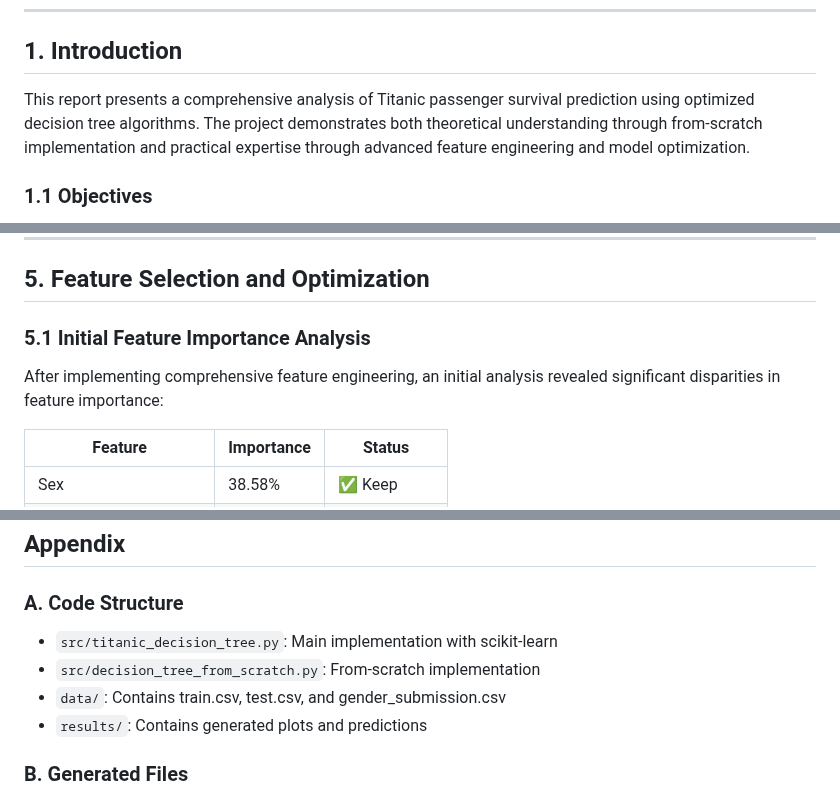
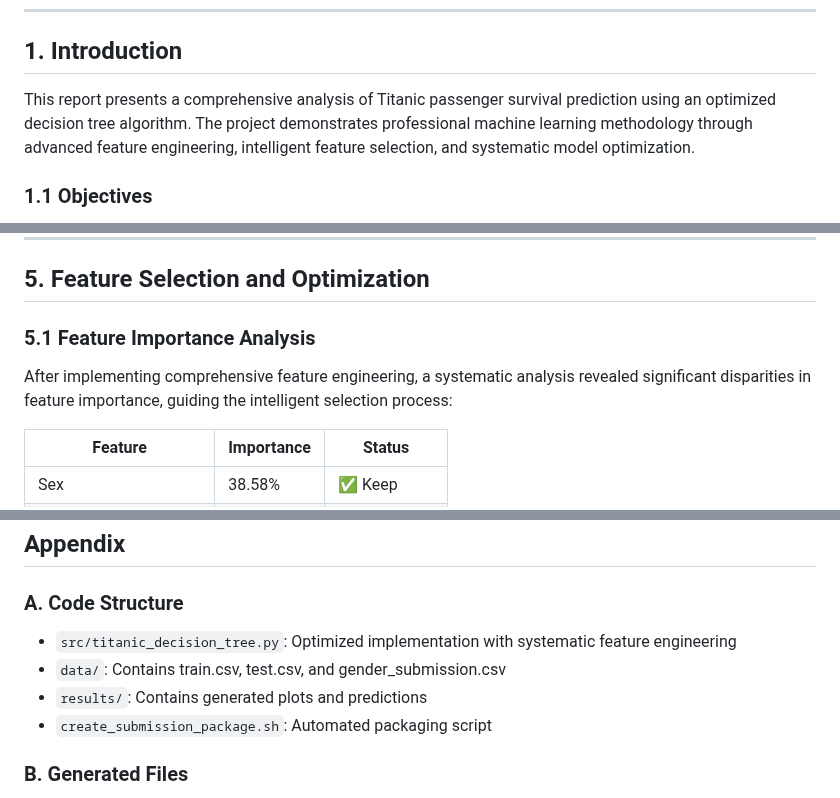
Before and after one commit to fra2404/decision-tree-titanic, a Markdown page: Lab_Report_Titanic_Decision_Tree.md, 3 parts joined by grey strips. Drawn GitHub-style.

```diff
--- a/Lab_Report_Titanic_Decision_Tree.md
+++ b/Lab_Report_Titanic_Decision_Tree.md
@@ -24,7 +24,7 @@
 
 ## 1. Introduction
 
-This report presents a comprehensive analysis of Titanic passenger survival prediction using optimized decision tree algorithms. The project demonstrates both theoretical understanding through from-scratch implementation and practical expertise through advanced feature engineering and model optimization.
+This report presents a comprehensive analysis of Titanic passenger survival prediction using an optimized decision tree algorithm. The project demonstrates professional machine learning methodology through advanced feature engineering, intelligent feature selection, and systematic model optimization.
 
 ### 1.1 Objectives
 
@@ -236,9 +236,9 @@ title_mapping = {
 
 ## 5. Feature Selection and Optimization
 
-### 5.1 Initial Feature Importance Analysis
+### 5.1 Feature Importance Analysis
 
-After implementing comprehensive feature engineering, an initial analysis revealed significant disparities in feature importance:
+After implementing comprehensive feature engineering, a systematic analysis revealed significant disparities in feature importance, guiding the intelligent selection process:
 
 | Feature | Importance | Status |
 |---------|------------|--------|
@@ -735,10 +722,10 @@ The Titanic dataset teaches us that behind every data point is a human story, an
 ## Appendix
 
 ### A. Code Structure
-- `src/titanic_decision_tree.py`: Main implementation with scikit-learn
-- `src/decision_tree_from_scratch.py`: From-scratch implementation
+- `src/titanic_decision_tree.py`: Optimized implementation with systematic feature engineering
 - `data/`: Contains train.csv, test.csv, and gender_submission.csv
 - `results/`: Contains generated plots and predictions
+- `create_submission_package.sh`: Automated packaging script
 
 ### B. Generated Files
 - `results/eda_plots.png`: Exploratory data analysis visualizations
```
Also changed, not shown: other parts of Lab_Report_Titanic_Decision_Tree.md (+25 -38 lines).
